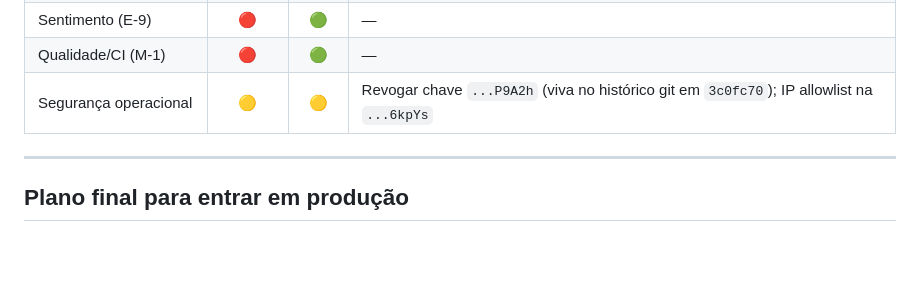
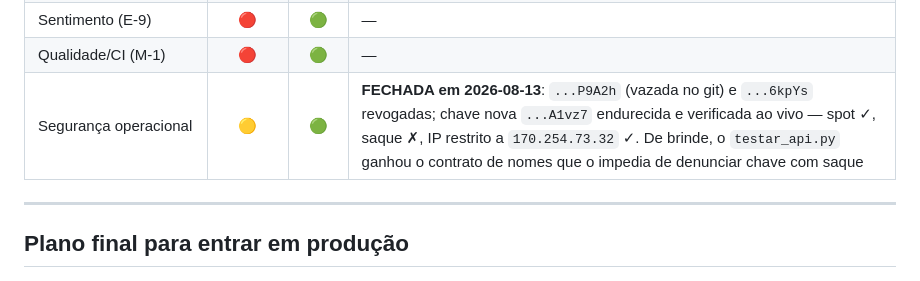
Before and after one commit to orgateccloud-bot/CryptoXBot, a Markdown page: docs/RELATORIO_PRODUCAO.md, the part around the change. GitHub-like rendering; blank space fills up the shorter version.

Commit message:
docs: seguranca operacional FECHADA — chave endurecida verificada ao vivo
P9A2h (vazada no git) e 6kpYs revogadas; chave nova A1vz7 com spot, sem
saque e IP restrito, confirmada pelo testar_api corrigido. Com isso, a
ultima linha amarela de acao do operador no scorecard vira verde.

Co-Authored-By: Claude Opus 5 <noreply@anthropic.com>

```diff
--- a/docs/RELATORIO_PRODUCAO.md
+++ b/docs/RELATORIO_PRODUCAO.md
@@ -142,7 +142,7 @@ vazios `core/`, `execution/`, `infra/`, `ai/` (só `__init__.py` — candidatos
 | ML honesto (E-10) | 🟡 | 🟡 | Base viva de cv_auc (tempo) + decisão do piso MLP 0,55 |
 | Sentimento (E-9) | 🔴 | 🟢 | — |
 | Qualidade/CI (M-1) | 🔴 | 🟢 | — |
-| Segurança operacional | 🟡 | 🟡 | Revogar chave `...P9A2h` (viva no histórico git em `3c0fc70`); IP allowlist na `...6kpYs` |
+| Segurança operacional | 🟡 | 🟢 | **FECHADA em 2026-08-13**: `...P9A2h` (vazada no git) e `...6kpYs` revogadas; chave nova `...A1vz7` endurecida e verificada ao vivo — spot ✓, saque ✗, IP restrito a `170.254.73.32` ✓. De brinde, o `testar_api.py` ganhou o contrato de nomes que o impedia de denunciar chave com saque |
 
 ---
 
```
